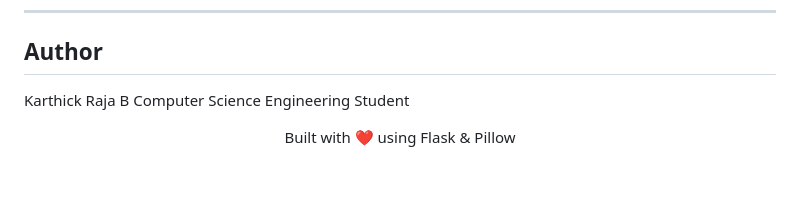
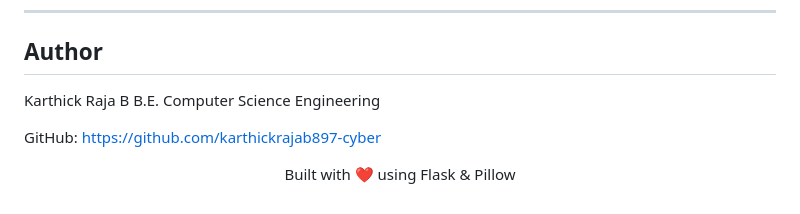
Before and after one commit to karthickrajab897-cyber/ImageProc-Studio, a Markdown page: README.md, the part around the change. GitHub-like rendering; blank space fills up the shorter version.

```diff
--- a/README.md
+++ b/README.md
@@ -121,7 +121,10 @@ This project is open source and available under the [MIT License](LICENSE).
 ## Author
 
 Karthick Raja B
-Computer Science Engineering Student
+B.E. Computer Science Engineering
+
+GitHub:
+https://github.com/karthickrajab897-cyber
 <p align="center">
   Built with ❤️ using Flask & Pillow
 </p>
```
